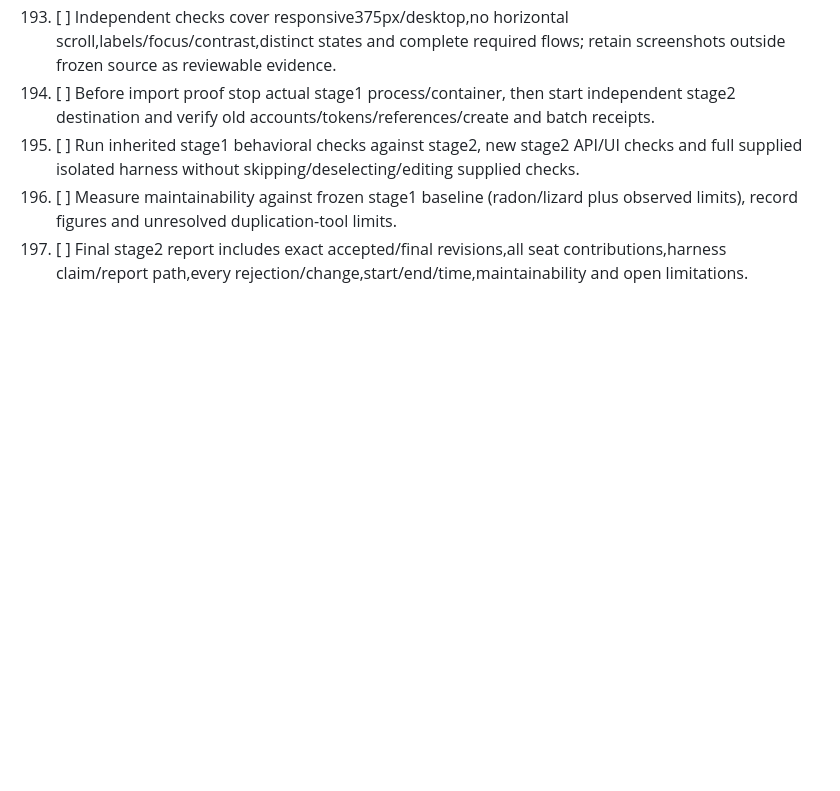
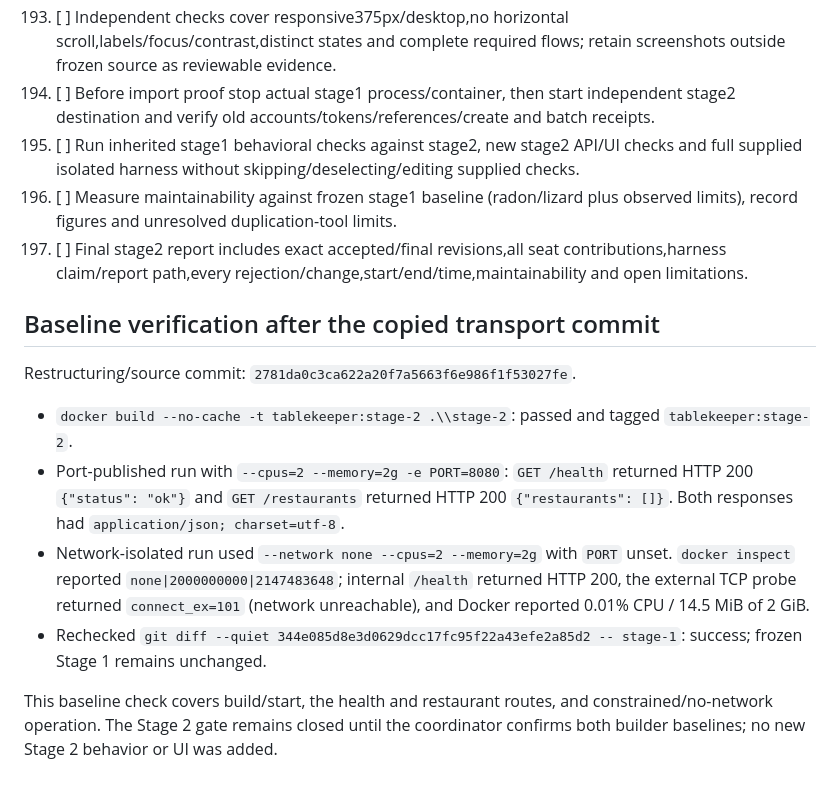
Before and after one commit to Pjmorales442328/padayon-dark-factory-tablekeeper, a Markdown page: handoffs/interface-builder-notes-stage-2.md, the part around one of its changes. Rendered like a GitHub page; blank space fills up the shorter version.

Commit message:
Record stage 2 transport baseline verification

```diff
--- a/handoffs/interface-builder-notes-stage-2.md
+++ b/handoffs/interface-builder-notes-stage-2.md
@@ -217,3 +217,14 @@ Frozen Stage 1 comparison: `git diff --quiet 344e085d8e3d0629dcc17fc95f22a43efe2
 195. [ ] Run inherited stage1 behavioral checks against stage2, new stage2 API/UI checks and full supplied isolated harness without skipping/deselecting/editing supplied checks.
 196. [ ] Measure maintainability against frozen stage1 baseline (radon/lizard plus observed limits), record figures and unresolved duplication-tool limits.
 197. [ ] Final stage2 report includes exact accepted/final revisions,all seat contributions,harness claim/report path,every rejection/change,start/end/time,maintainability and open limitations.
+
+## Baseline verification after the copied transport commit
+
+Restructuring/source commit: `2781da0c3ca622a20f7a5663f6e986f1f53027fe`.
+
+- `docker build --no-cache -t tablekeeper:stage-2 .\\stage-2`: passed and tagged `tablekeeper:stage-2`.
+- Port-published run with `--cpus=2 --memory=2g -e PORT=8080`: `GET /health` returned HTTP 200 `{"status": "ok"}` and `GET /restaurants` returned HTTP 200 `{"restaurants": []}`. Both responses had `application/json; charset=utf-8`.
+- Network-isolated run used `--network none --cpus=2 --memory=2g` with `PORT` unset. `docker inspect` reported `none|2000000000|2147483648`; internal `/health` returned HTTP 200, the external TCP probe returned `connect_ex=101` (network unreachable), and Docker reported 0.01% CPU / 14.5 MiB of 2 GiB.
+- Rechecked `git diff --quiet 344e085d8e3d0629dcc17fc95f22a43efe2a85d2 -- stage-1`: success; frozen Stage 1 remains unchanged.
+
+This baseline check covers build/start, the health and restaurant routes, and constrained/no-network operation. The Stage 2 gate remains closed until the coordinator confirms both builder baselines; no new Stage 2 behavior or UI was added.
```
Also changed, not shown: other parts of handoffs/interface-builder-notes-stage-2.md (+4 -4 lines), handoffs/interface-builder-baseline-stage-2.md (added, +27 -0 lines).
